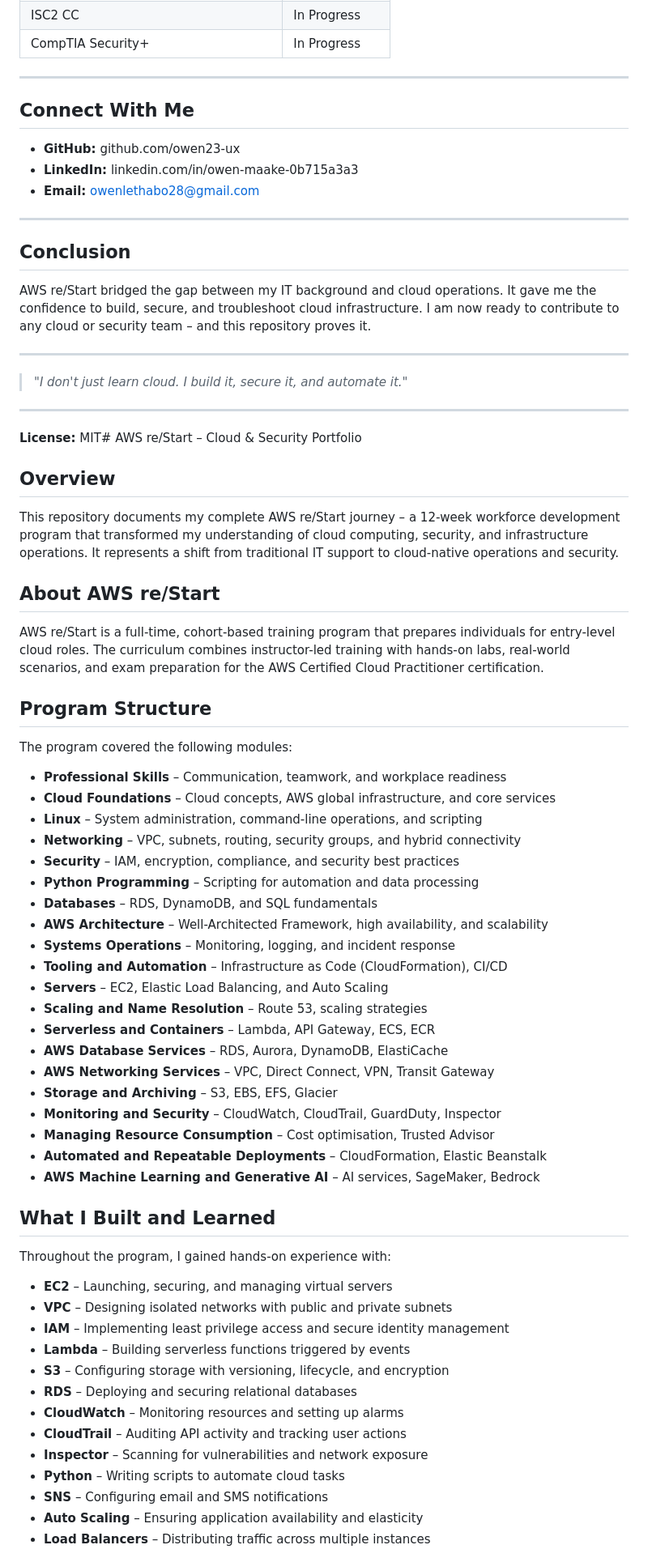
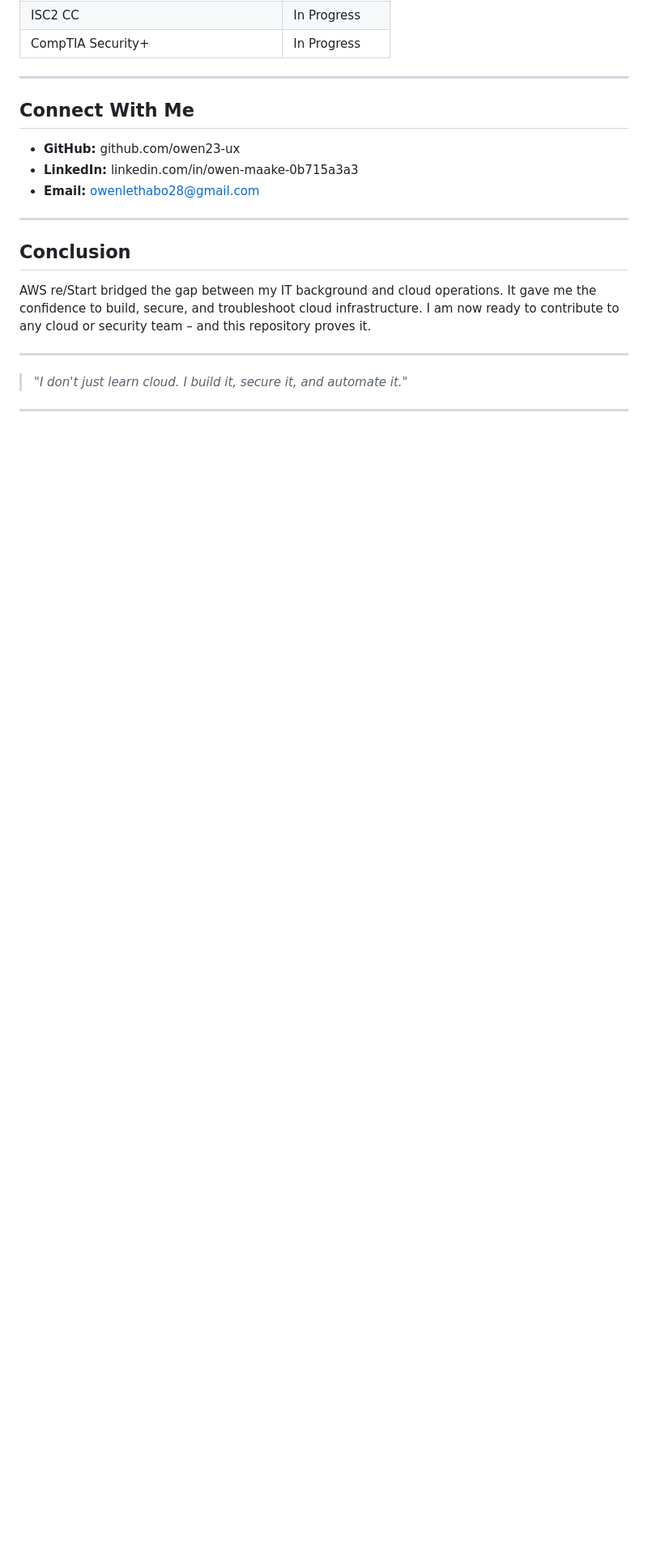
Before and after one commit to owen23-ux/AWS-re-Start-Journey, a Markdown page: README.md, the part around one of its changes. Shown at 81% size. Drawn GitHub-style; blank space fills up the shorter version.

```diff
--- a/README.md
+++ b/README.md
@@ -113,56 +151,3 @@ AWS re/Start bridged the gap between my IT background and cloud operations. It g
 
 ---
 
-**License:** MIT# AWS re/Start – Cloud & Security Portfolio
-
-## Overview
-
-This repository documents my complete AWS re/Start journey – a 12-week workforce development program that transformed my understanding of cloud computing, security, and infrastructure operations. It represents a shift from traditional IT support to cloud-native operations and security.
-
-## About AWS re/Start
-
-AWS re/Start is a full-time, cohort-based training program that prepares individuals for entry-level cloud roles. The curriculum combines instructor-led training with hands-on labs, real-world scenarios, and exam preparation for the AWS Certified Cloud Practitioner certification.
-
-## Program Structure
-
-The program covered the following modules:
-
-- **Professional Skills** – Communication, teamwork, and workplace readiness
-- **Cloud Foundations** – Cloud concepts, AWS global infrastructure, and core services
-- **Linux** – System administration, command-line operations, and scripting
-- **Networking** – VPC, subnets, routing, security groups, and hybrid connectivity
-- **Security** – IAM, encryption, compliance, and security best practices
-- **Python Programming** – Scripting for automation and data processing
-- **Databases** – RDS, DynamoDB, and SQL fundamentals
-- **AWS Architecture** – Well-Architected Framework, high availability, and scalability
-- **Systems Operations** – Monitoring, logging, and incident response
-- **Tooling and Automation** – Infrastructure as Code (CloudFormation), CI/CD
-- **Servers** – EC2, Elastic Load Balancing, and Auto Scaling
-- **Scaling and Name Resolution** – Route 53, scaling strategies
-- **Serverless and Containers** – Lambda, API Gateway, ECS, ECR
-- **AWS Database Services** – RDS, Aurora, DynamoDB, ElastiCache
-- **AWS Networking Services** – VPC, Direct Connect, VPN, Transit Gateway
-- **Storage and Archiving** – S3, EBS, EFS, Glacier
-- **Monitoring and Security** – CloudWatch, CloudTrail, GuardDuty, Inspector
-- **Managing Resource Consumption** – Cost optimisation, Trusted Advisor
-- **Automated and Repeatable Deployments** – CloudFormation, Elastic Beanstalk
-- **AWS Machine Learning and Generative AI** – AI services, SageMaker, Bedrock
-
-## What I Built and Learned
-
-Throughout the program, I gained hands-on experience with:
-
-- **EC2** – Launching, securing, and managing virtual servers
-- **VPC** – Designing isolated networks with public and private subnets
-- **IAM** – Implementing least privilege access and secure identity management
-- **Lambda** – Building serverless functions triggered by events
-- **S3** – Configuring storage with versioning, lifecycle, and encryption
-- **RDS** – Deploying and securing relational databases
-- **CloudWatch** – Monitoring resources and setting up alarms
-- **CloudTrail** – Auditing API activity and tracking user actions
-- **Inspector** – Scanning for vulnerabilities and network exposure
-- **Python** – Writing scripts to automate cloud tasks
-- **SNS** – Configuring email and SMS notifications
-- **Auto Scaling** – Ensuring application availability and elasticity
-- **Load Balancers** – Distributing traffic across multiple instances
-
```
Also changed, not shown: other parts of README.md (+39 -45 lines).
